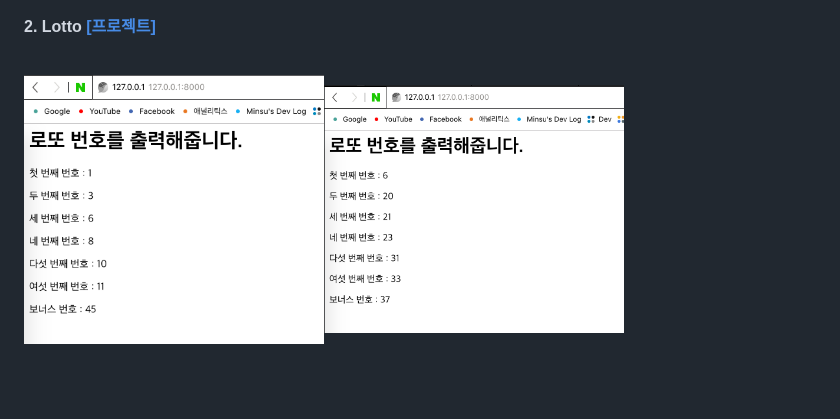
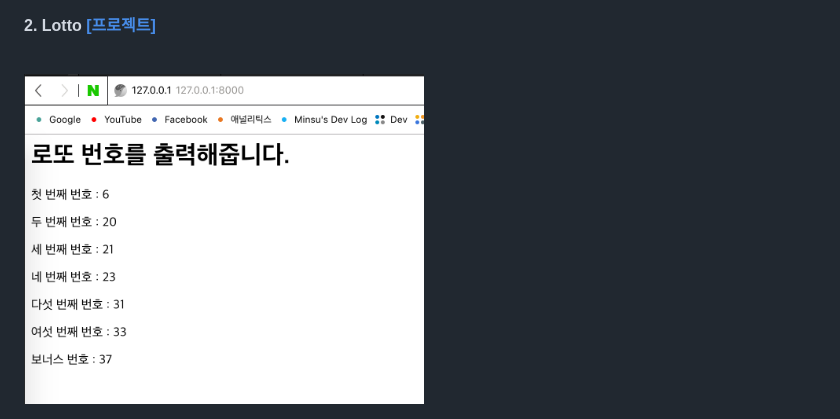
Before and after one commit to LikeLionSCH/Django_Example, a Markdown page: README.md, the part around the change. GitHub-like rendering; pictures changed too: result_image/lotto1.png (deleted); blank space fills up the shorter version.

```diff
--- a/README.md
+++ b/README.md
@@ -22,4 +22,4 @@ Department of<br/> Computer Software Engineering
 #### 2. Lotto [[프로젝트]](https://github.com/LikeLionSCH/Django_Example/tree/master/secondproject)
 
 <br/>
-<img src="/result_image/lotto1.png" width="300" height="auto" alt="아직 안만듬"><img src="/result_image/lotto2.png" width="300" height="auto" alt="아직 안만듬">
+<img src="/result_image/lotto.png" width="400" height="auto" alt="아직 안만듬">
```
Also changed, not shown: result_image/lotto.png (renamed from result_image/lotto2.png).
